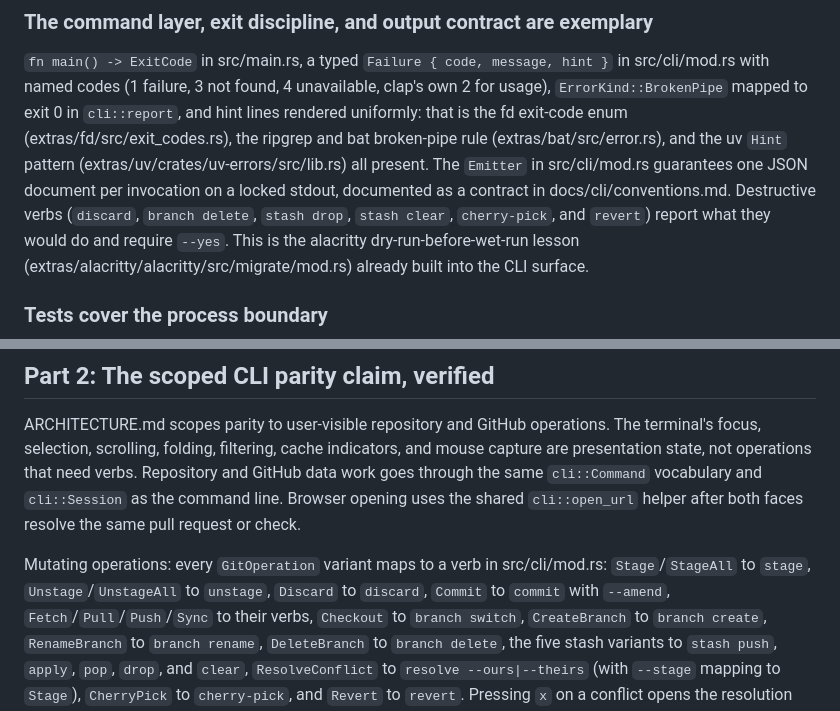
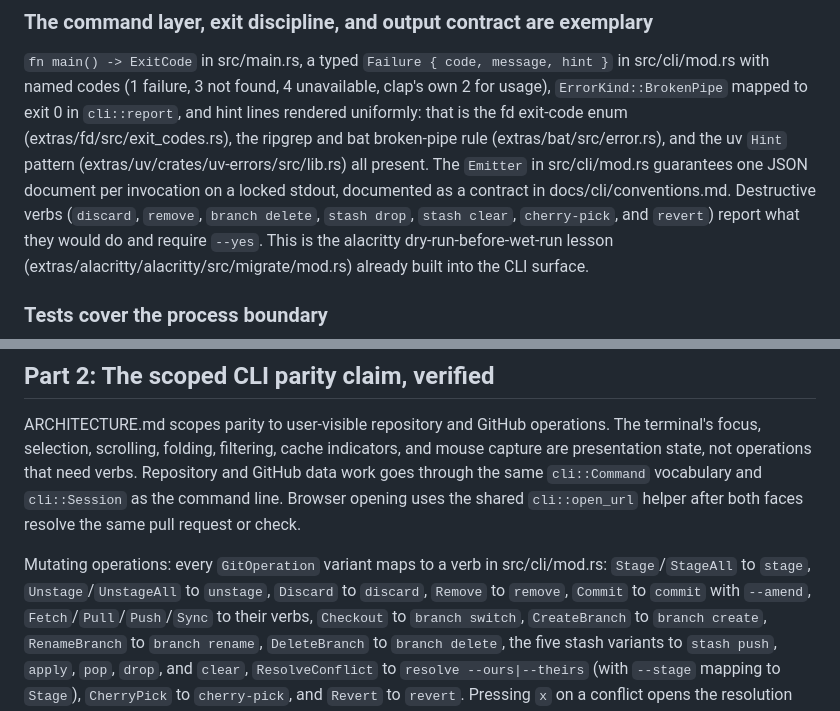
Before and after one commit to pulkitxm/quinjet, a Markdown page: docs/practices/gap-analysis.md, 2 parts joined by grey strips. Rendered like a GitHub page.

Commit message:
docs: list the remove verb in the gap analysis mapping

```diff
--- a/docs/practices/gap-analysis.md
+++ b/docs/practices/gap-analysis.md
@@ -102,7 +102,7 @@ uniformly: that is the fd exit-code enum (extras/fd/src/exit_codes.rs), the ripg
 broken-pipe rule (extras/bat/src/error.rs), and the uv `Hint` pattern
 (extras/uv/crates/uv-errors/src/lib.rs) all present. The `Emitter` in src/cli/mod.rs
 guarantees one JSON document per invocation on a locked stdout, documented as a contract in
-docs/cli/conventions.md. Destructive verbs (`discard`, `branch delete`, `stash drop`,
+docs/cli/conventions.md. Destructive verbs (`discard`, `remove`, `branch delete`, `stash drop`,
 `stash clear`, `cherry-pick`, and `revert`) report what they would do and require `--yes`.
 This is the alacritty dry-run-before-wet-run lesson
 (extras/alacritty/alacritty/src/migrate/mod.rs) already built into the CLI surface.
@@ -145,6 +145,7 @@ or check.
 
 Mutating operations: every `GitOperation` variant maps to a verb in src/cli/mod.rs:
 `Stage`/`StageAll` to `stage`, `Unstage`/`UnstageAll` to `unstage`, `Discard` to `discard`,
+`Remove` to `remove`,
 `Commit` to `commit` with `--amend`, `Fetch`/`Pull`/`Push`/`Sync` to their verbs, `Checkout`
 to `branch switch`, `CreateBranch` to `branch create`, `RenameBranch` to `branch rename`,
 `DeleteBranch` to `branch delete`, the five stash variants to `stash push`, `apply`, `pop`,
```
